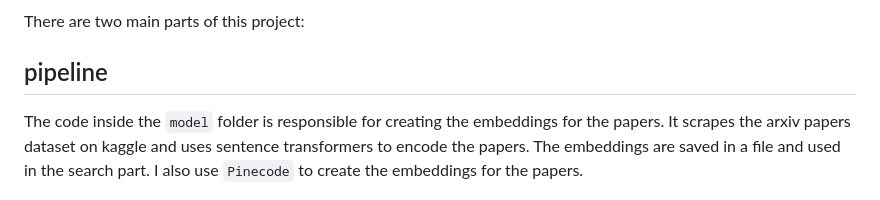
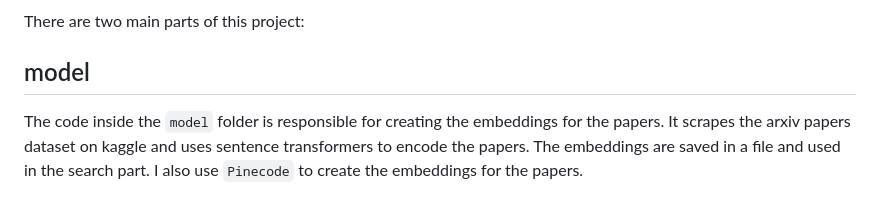
Before and after one commit to MohamedElashri/lhcbfinder, a Markdown page: README.md, the part around one of its changes. Rendered like a GitHub page.

```diff
--- a/README.md
+++ b/README.md
@@ -14,7 +10,7 @@ a demo of the project is available on my website hosted on a humble server [here
 
 There are two main parts of this project:
 
-## pipeline
+## model
 
 The code inside the `model` folder is responsible for creating the embeddings for the papers. It scrapes the arxiv papers dataset on kaggle and uses sentence transformers to encode the papers. The embeddings are saved in a file and used in the search part. I also use `Pinecode` to create the embeddings for the papers.
 
```
Also changed, not shown: other parts of README.md (+2 -6 lines).
